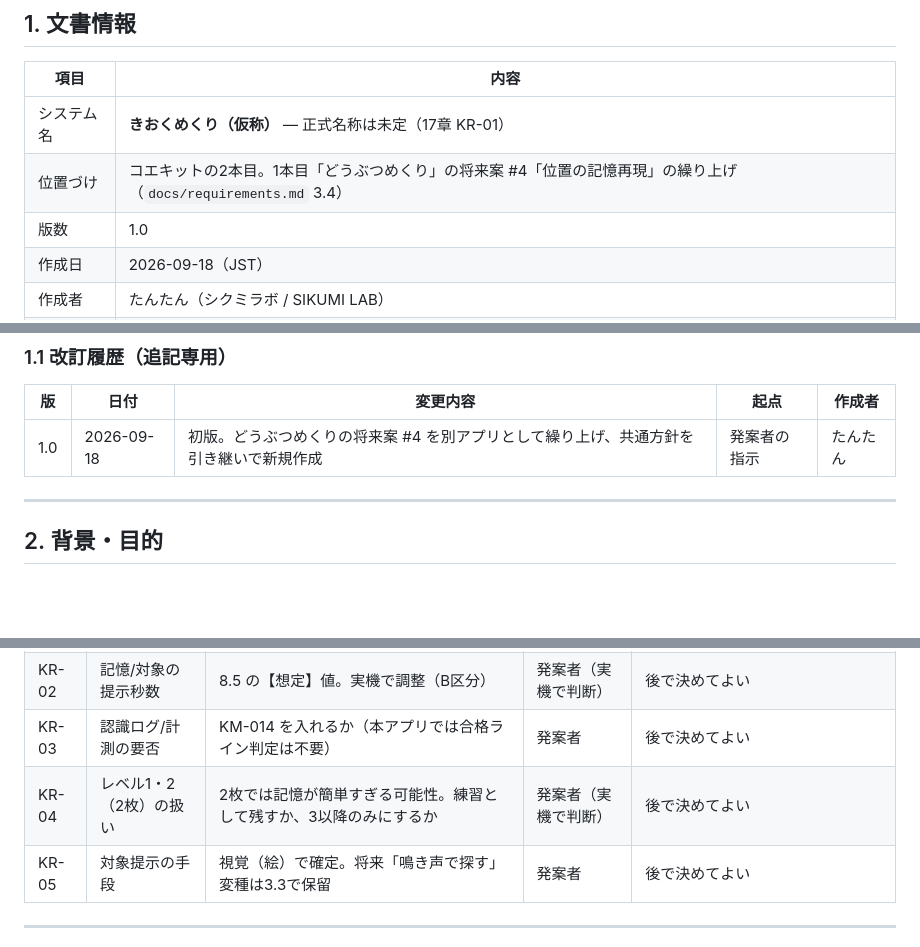
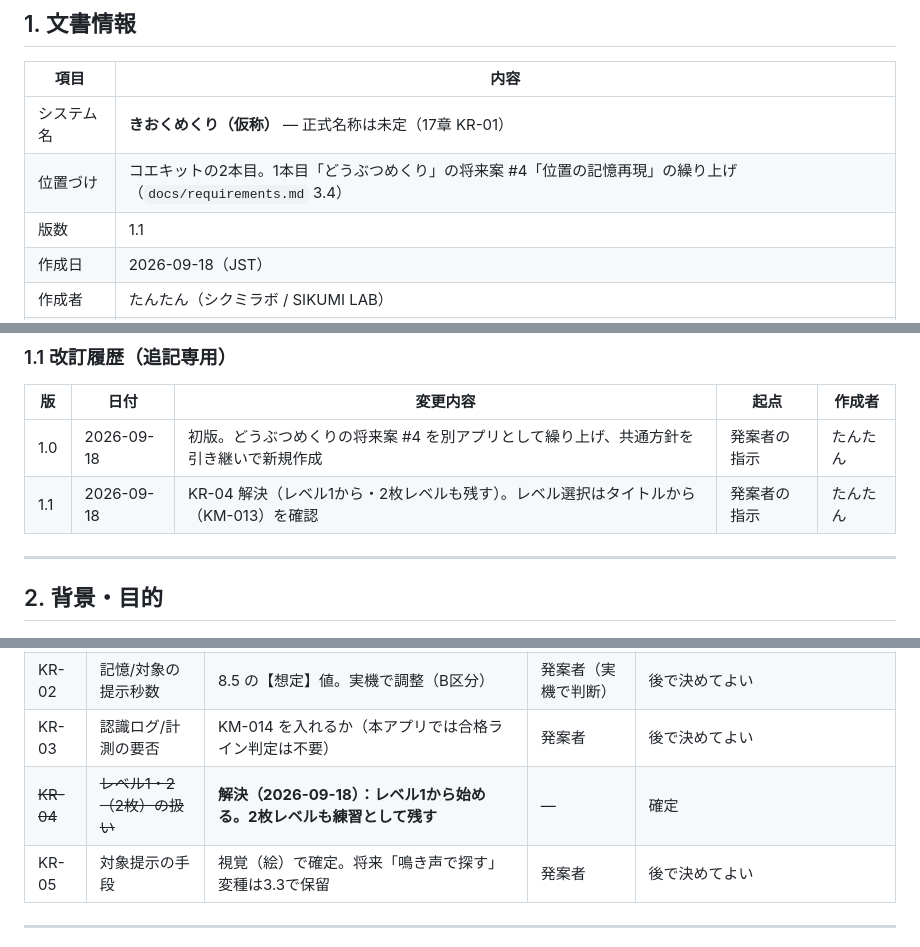
Before and after one commit to gerupon-lgtm/koekit, a Markdown page: docs/requirements-kioku.md, 3 parts joined by grey strips. GitHub-like rendering; blank space fills up the shorter version.

Commit message:
docs(kioku): v1.1 — KR-04解決（レベル1から・2枚も残す）、レベル選択はタイトルから
Co-Authored-By: Claude Opus 4.8 <noreply@anthropic.com>

```diff
--- a/docs/requirements-kioku.md
+++ b/docs/requirements-kioku.md
@@ -38,7 +38,7 @@
 |---|---|
 | システム名 | **きおくめくり（仮称）** — 正式名称は未定（17章 KR-01） |
 | 位置づけ | コエキットの2本目。1本目「どうぶつめくり」の将来案 #4「位置の記憶再現」の繰り上げ（`docs/requirements.md` 3.4） |
-| 版数 | 1.0 |
+| 版数 | 1.1 |
 | 作成日 | 2026-09-18（JST） |
 | 作成者 | たんたん（シクミラボ / SIKUMI LAB） |
 | 前提 | 音声入力層（方式C=Vosk）は「どうぶつめくり」で実機合格済み（`docs/field-check-results.md`）。本アプリはそれを流用する |
@@ -50,6 +50,7 @@
 | 版 | 日付 | 変更内容 | 起点 | 作成者 |
 |---|---|---|---|---|
 | 1.0 | 2026-09-18 | 初版。どうぶつめくりの将来案 #4 を別アプリとして繰り上げ、共通方針を引き継いで新規作成 | 発案者の指示 | たんたん |
+| 1.1 | 2026-09-18 | KR-04 解決（レベル1から・2枚レベルも残す）。レベル選択はタイトルから（KM-013）を確認 | 発案者の指示 | たんたん |
 
 ---
 
@@ -288,7 +289,7 @@ LLM不使用／HTTPS必須／マイク許可はユーザー操作起点／画面
 | KR-01 | 正式名称 | 「きおくめくり」は仮称。**どうぶつめくりの正式名称を確定するタイミングで一緒に決める** | 発案者 | 後で決めてよい（リポジトリ内パス・画面タイトルを決める前までに必要） |
 | KR-02 | 記憶/対象の提示秒数 | 8.5 の【想定】値。実機で調整（B区分） | 発案者（実機で判断） | 後で決めてよい |
 | KR-03 | 認識ログ/計測の要否 | KM-014 を入れるか（本アプリでは合格ライン判定は不要） | 発案者 | 後で決めてよい |
-| KR-04 | レベル1・2（2枚）の扱い | 2枚では記憶が簡単すぎる可能性。練習として残すか、3以降のみにするか | 発案者（実機で判断） | 後で決めてよい |
+| ~~KR-04~~ | ~~レベル1・2（2枚）の扱い~~ | **解決（2026-09-18）：レベル1から始める。2枚レベルも練習として残す** | — | 確定 |
 | KR-05 | 対象提示の手段 | 視覚（絵）で確定。将来「鳴き声で探す」変種は3.3で保留 | 発案者 | 後で決めてよい |
 
 ---
```
